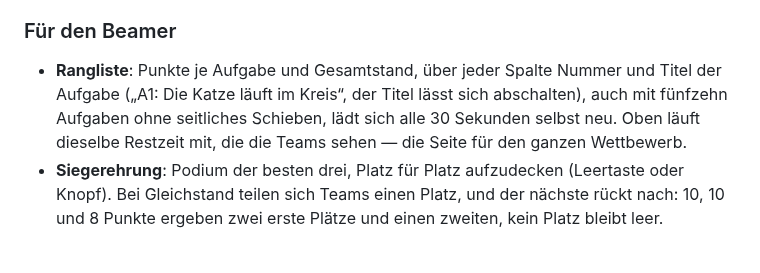
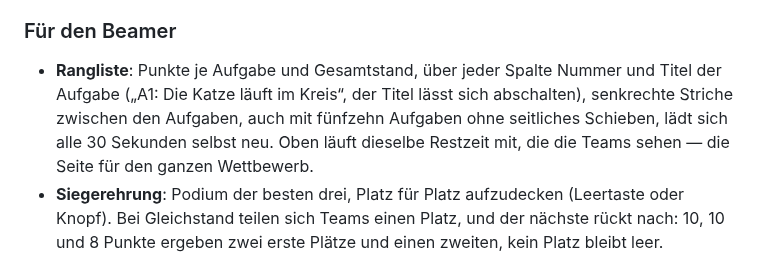
Before and after one commit to Obi-Wahn/challenge_plattform, a Markdown page: README.md, the part around the change. Rendered like a GitHub page.

```diff
--- a/README.md
+++ b/README.md
@@ -79,7 +79,7 @@ Für den Wettbewerbstag selbst: [Leitfaden](#-leitfaden-für-den-wettbewerbstag)
 *   **Eigene Fehlerseiten**: deutscher Satz und ein Weg zurück statt der englischen Seite des Webservers. Die gewöhnlichen Missgeschicke landen gar nicht dort, sondern als Meldung auf der Wettbewerbsseite des Teams.
 
 ### Für den Beamer
-*   **Rangliste**: Punkte je Aufgabe und Gesamtstand, über jeder Spalte Nummer und Titel der Aufgabe („A1: Die Katze läuft im Kreis“, der Titel lässt sich abschalten), auch mit fünfzehn Aufgaben ohne seitliches Schieben, lädt sich alle 30 Sekunden selbst neu. Oben läuft dieselbe Restzeit mit, die die Teams sehen — die Seite für den ganzen Wettbewerb.
+*   **Rangliste**: Punkte je Aufgabe und Gesamtstand, über jeder Spalte Nummer und Titel der Aufgabe („A1: Die Katze läuft im Kreis“, der Titel lässt sich abschalten), senkrechte Striche zwischen den Aufgaben, auch mit fünfzehn Aufgaben ohne seitliches Schieben, lädt sich alle 30 Sekunden selbst neu. Oben läuft dieselbe Restzeit mit, die die Teams sehen — die Seite für den ganzen Wettbewerb.
 *   **Siegerehrung**: Podium der besten drei, Platz für Platz aufzudecken (Leertaste oder Knopf). Bei Gleichstand teilen sich Teams einen Platz, und der nächste rückt nach: 10, 10 und 8 Punkte ergeben zwei erste Plätze und einen zweiten, kein Platz bleibt leer.
 
 ### Ohne Installationsaufwand
```
Also changed, not shown: docs/ADMIN_GUIDE.md (+4 -2 lines), docs/bilder/rangliste.png, 3 other files.
